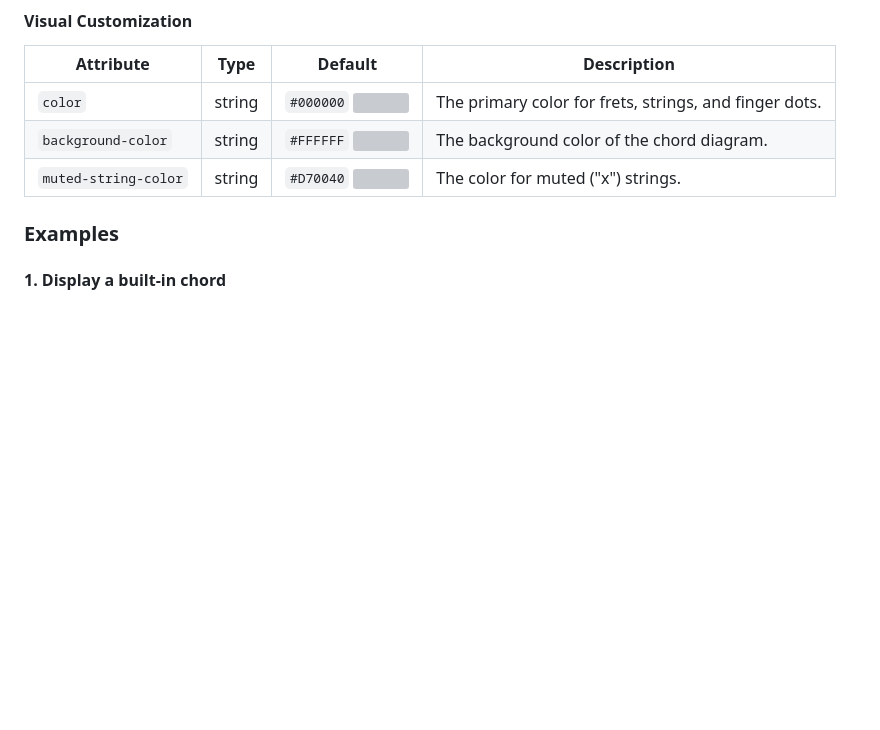
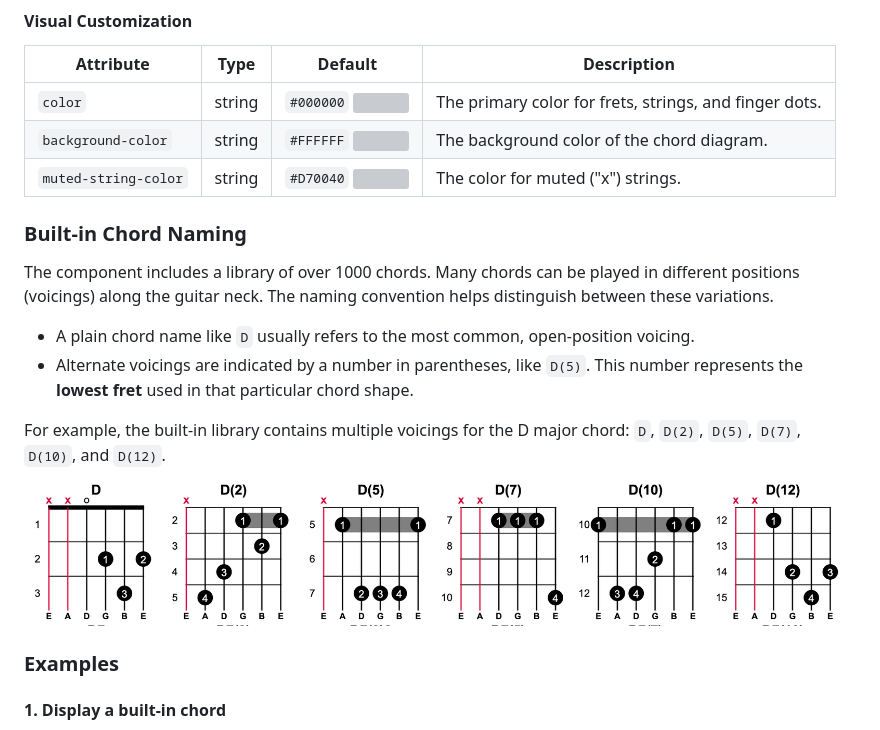
Before and after one commit to smkv/guitar-chord, a Markdown page: readme.md, the part around the change. GitHub-like rendering; pictures changed too: chort-d-variations.png (added); blank space fills up the shorter version; grey boxes are pictures that could not be loaded.

Commit message:
D chords

```diff
--- a/readme.md
+++ b/readme.md
@@ -46,6 +46,16 @@ The component is configured through HTML attributes.
 | `background-color`    | string | `#FFFFFF` <img width="40" height="20" src="https://dummyimage.com/40x20/FFFFFF/FFFFFF.png">   | The background color of the chord diagram.           |
 | `muted-string-color`  | string | `#D70040` <img width="40" height="20" src="https://dummyimage.com/40x20/D70040/D70040.png">   | The color for muted ("x") strings.                   |
 
+
+### Built-in Chord Naming
+
+The component includes a library of over 1000 chords. Many chords can be played in different positions (voicings) along the guitar neck. The naming convention helps distinguish between these variations.
+
+*   A plain chord name like `D` usually refers to the most common, open-position voicing.
+*   Alternate voicings are indicated by a number in parentheses, like `D(5)`. This number represents the **lowest fret** used in that particular chord shape.
+
+For example, the built-in library contains multiple voicings for the D major chord: `D`, `D(2)`, `D(5)`, `D(7)`, `D(10)`, and `D(12)`.
+![chort-d-variations.png](chort-d-variations.png)
 
 ### Examples
 
```
Also changed, not shown: 1 other file.
